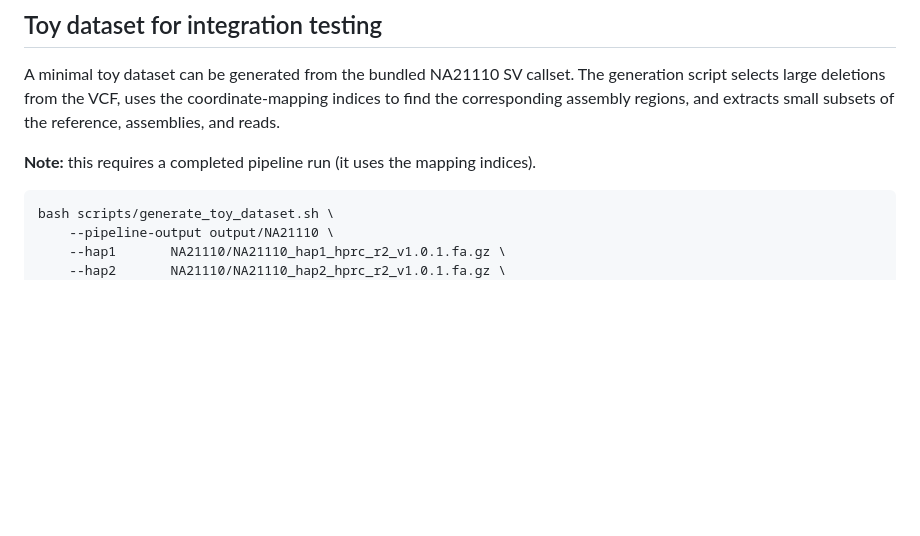
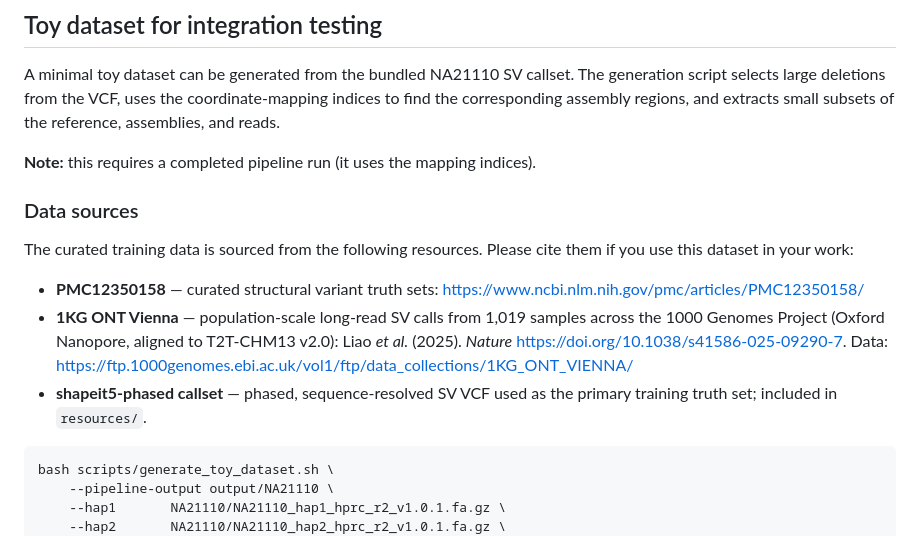
Before and after one commit to jlanej/long_read_visualization, a Markdown page: README.md, the part around the change. GitHub-like rendering; blank space fills up the shorter version.

Commit message:
Add prominent data source citations to README and docs/toy_dataset.md
Co-authored-by: jlanej <6052453+jlanej@users.noreply.github.com>

````diff
--- a/README.md
+++ b/README.md
@@ -231,6 +231,20 @@ extracts small subsets of the reference, assemblies, and reads.
 
 **Note:** this requires a completed pipeline run (it uses the mapping indices).
 
+### Data sources
+
+The curated training data is sourced from the following resources.  Please
+cite them if you use this dataset in your work:
+
+- **PMC12350158** — curated structural variant truth sets:
+  <https://www.ncbi.nlm.nih.gov/pmc/articles/PMC12350158/>
+- **1KG ONT Vienna** — population-scale long-read SV calls from 1,019 samples
+  across the 1000 Genomes Project (Oxford Nanopore, aligned to T2T-CHM13 v2.0):
+  Liao *et al.* (2025). *Nature* <https://doi.org/10.1038/s41586-025-09290-7>.
+  Data: <https://ftp.1000genomes.ebi.ac.uk/vol1/ftp/data_collections/1KG_ONT_VIENNA/>
+- **shapeit5-phased callset** — phased, sequence-resolved SV VCF used as the
+  primary training truth set; included in `resources/`.
+
 ```bash
 bash scripts/generate_toy_dataset.sh \
     --pipeline-output output/NA21110 \
````
Also changed, not shown: docs/toy_dataset.md (+14 -3 lines).
